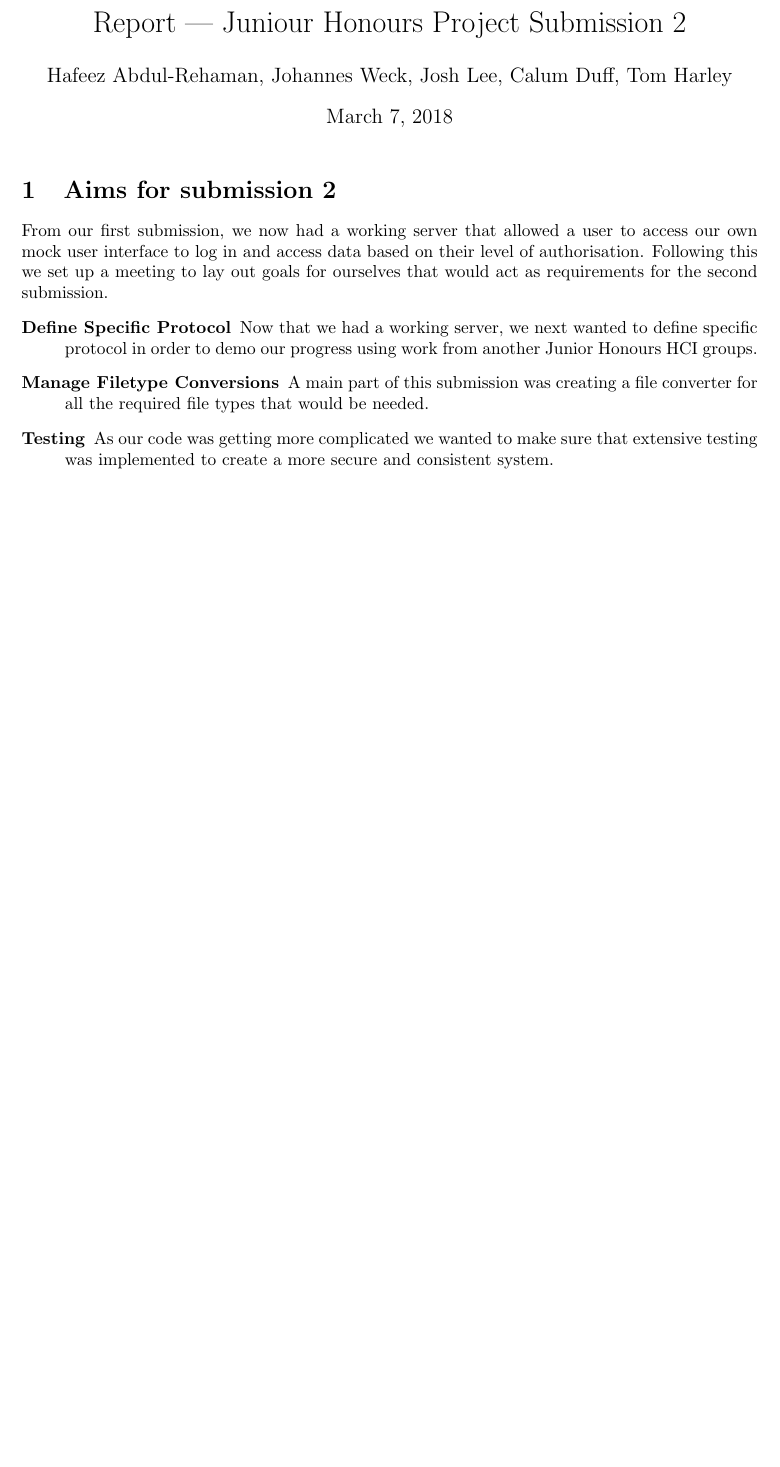
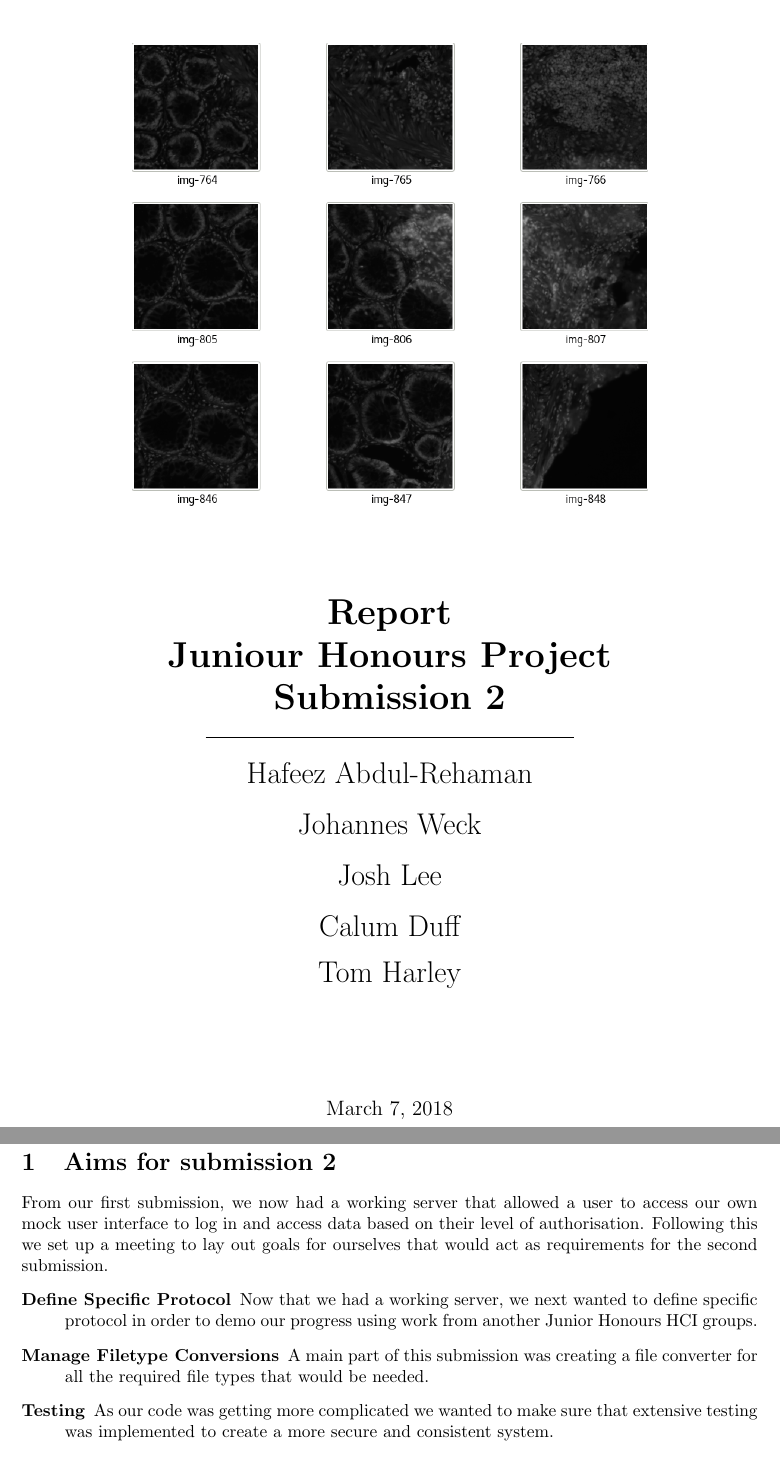
Before and after one commit to magnostherobot/medical-backend, a LaTeX document (Report/main.tex, which reads Report/title.tex): part of page 1 of 7 before the commit and two parts of pages 1 and 2 of 8 after it, the two joined at a grey line, cut so that both start at the same text, the shorter picture padded with empty space. Compiled offline with pdfLaTeX.

Commit message:
Add nicer title page, and improve Makefile

```diff
--- a/Report/main.tex
+++ b/Report/main.tex
@@ -5,6 +5,9 @@
 \begin{document}
 
 	\maketitle
+	\thispagestyle{empty}
+	\newpage
+	\setcounter{page}{1}
 
 	\input{texts/aims}
 	\input{texts/scrum}
--- a/Report/title.tex
+++ b/Report/title.tex
@@ -1,3 +1,15 @@
-\title{Report --- Juniour Honours Project Submission 2}
-\author{Hafeez Abdul-Rehaman, Johannes Weck, Josh Lee, Calum Duff, Tom Harley}
+\title{Report \\ Juniour Honours Project \\[0.5ex] Submission 2}
+\author{Hafeez Abdul-Rehaman \\[1ex] Johannes Weck \\[1ex] Josh Lee \\[1ex] Calum Duff \\[2ex] Tom Harley}
 \date{\today}
+
+\makeatletter
+	\def\@maketitle{
+		\begin{center}
+			\includegraphics[width=0.7\linewidth]{title-logo}\\[10ex]
+			{\huge \bfseries \@title{ }}\\[1ex]
+			\rule{0.5\textwidth}{.4pt}\\[1ex]
+			{\LARGE \@author}\\[15ex]
+			{\large \@date}
+		\end{center}
+	}
+\makeatother
```
Also changed, not shown: Report/Makefile, Report/graphics/title-logo.png (added).
